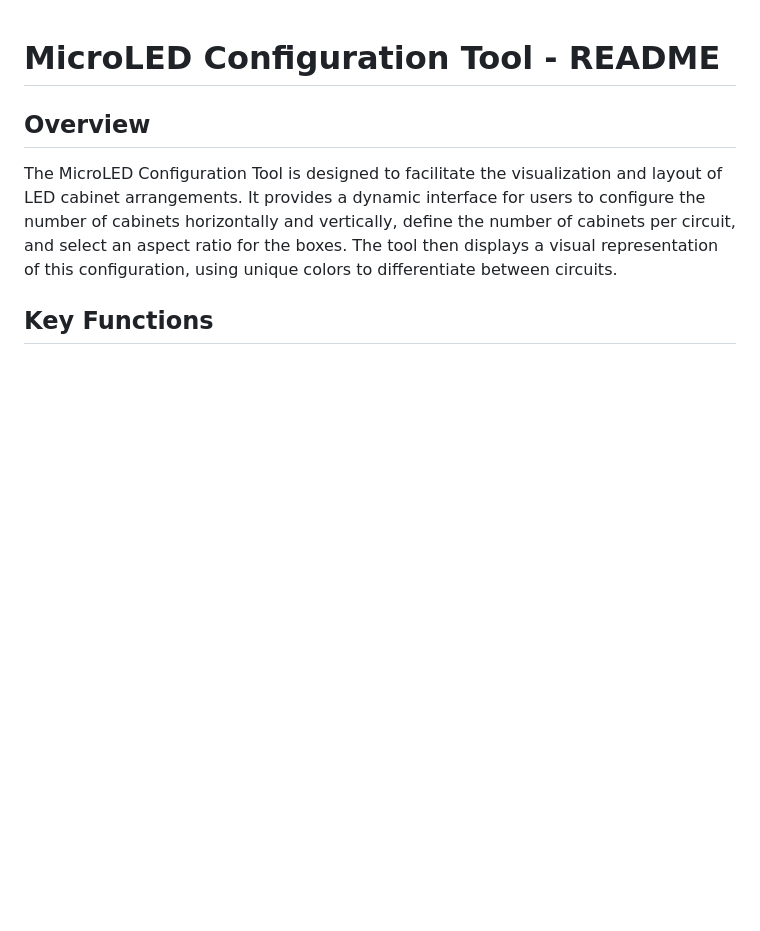
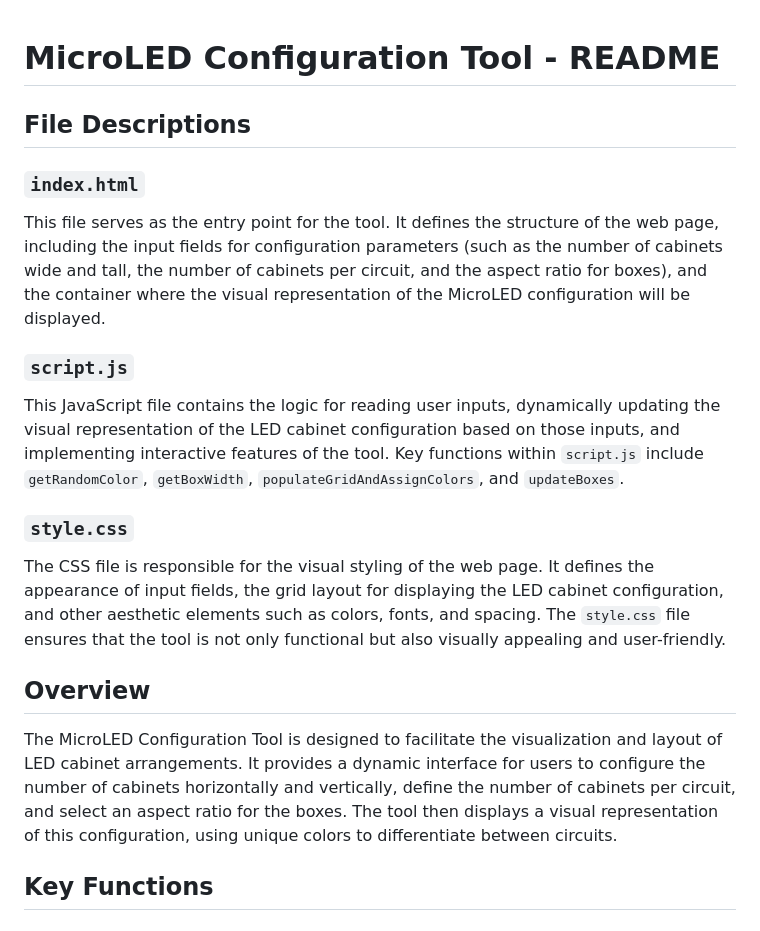
Before and after one commit to js-titan/cabinet, a Markdown page: README.md, the part around the change. Rendered like a GitHub page; blank space fills up the shorter version.

```diff
--- a/README.md
+++ b/README.md
@@ -1,4 +1,20 @@
 # MicroLED Configuration Tool - README
+
+
+## File Descriptions
+
+### `index.html`
+
+This file serves as the entry point for the tool. It defines the structure of the web page, including the input fields for configuration parameters (such as the number of cabinets wide and tall, the number of cabinets per circuit, and the aspect ratio for boxes), and the container where the visual representation of the MicroLED configuration will be displayed.
+
+### `script.js`
+
+This JavaScript file contains the logic for reading user inputs, dynamically updating the visual representation of the LED cabinet configuration based on those inputs, and implementing interactive features of the tool. Key functions within `script.js` include `getRandomColor`, `getBoxWidth`, `populateGridAndAssignColors`, and `updateBoxes`.
+
+### `style.css`
+
+The CSS file is responsible for the visual styling of the web page. It defines the appearance of input fields, the grid layout for displaying the LED cabinet configuration, and other aesthetic elements such as colors, fonts, and spacing. The `style.css` file ensures that the tool is not only functional but also visually appealing and user-friendly.
+
 
 ## Overview
 
```
